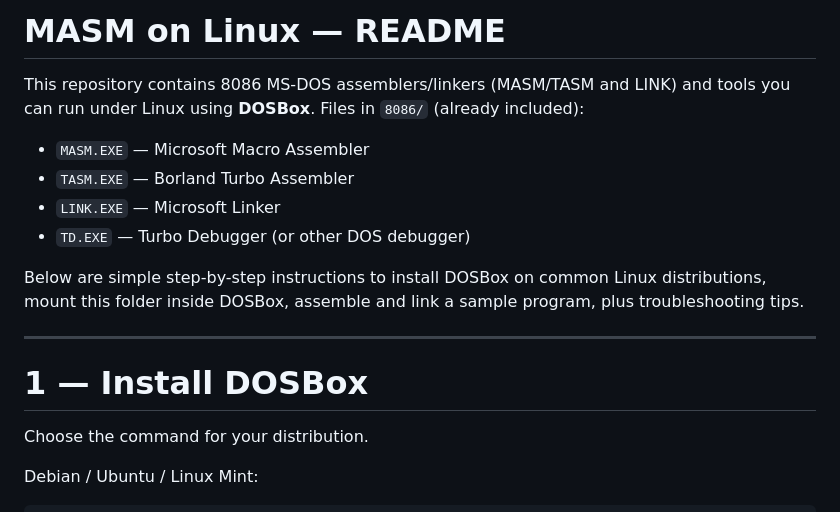
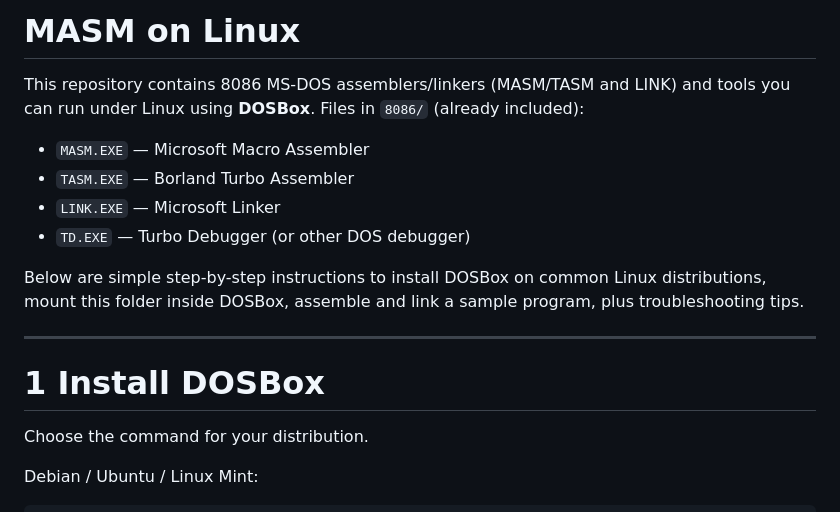
Before and after one commit to ruvais-p/MASM, a Markdown page: README.md, the part around one of its changes. Drawn GitHub-style.

```diff
--- a/README.md
+++ b/README.md
@@ -1,4 +1,4 @@
-# MASM on Linux — README
+# MASM on Linux
 
 This repository contains 8086 MS-DOS assemblers/linkers (MASM/TASM and LINK) and tools you can run under Linux using **DOSBox**.
 Files in `8086/` (already included):
@@ -12,7 +12,7 @@ Below are simple step-by-step instructions to install DOSBox on common Linux dis
 
 ---
 
-# 1 — Install DOSBox
+# 1 Install DOSBox
 
 Choose the command for your distribution.
 
```
Also changed, not shown: other parts of README.md (+9 -9 lines).
